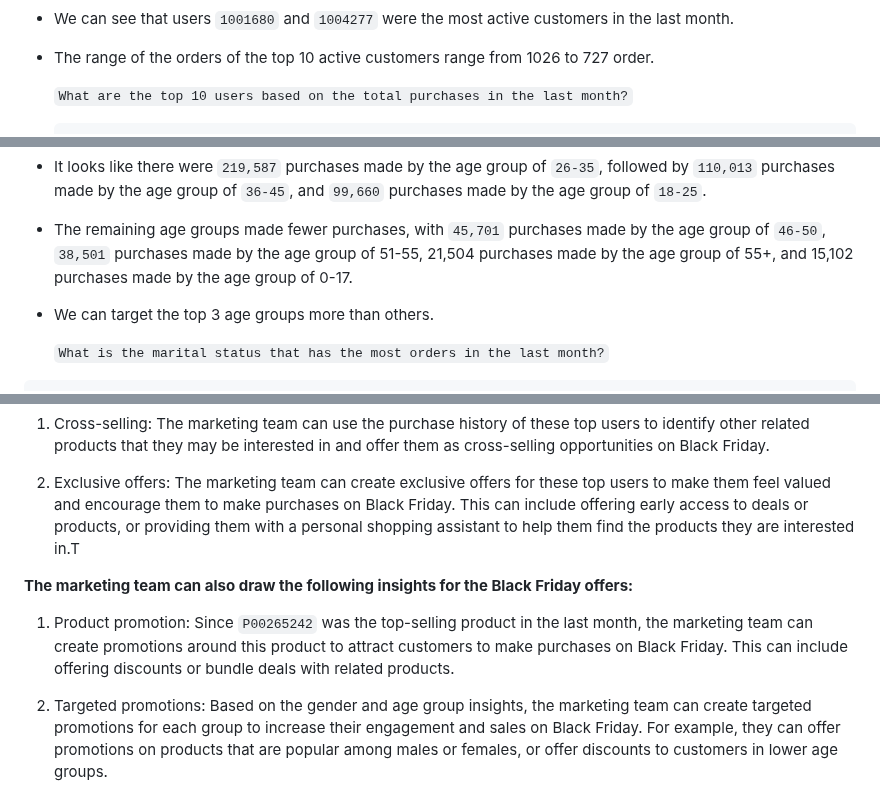
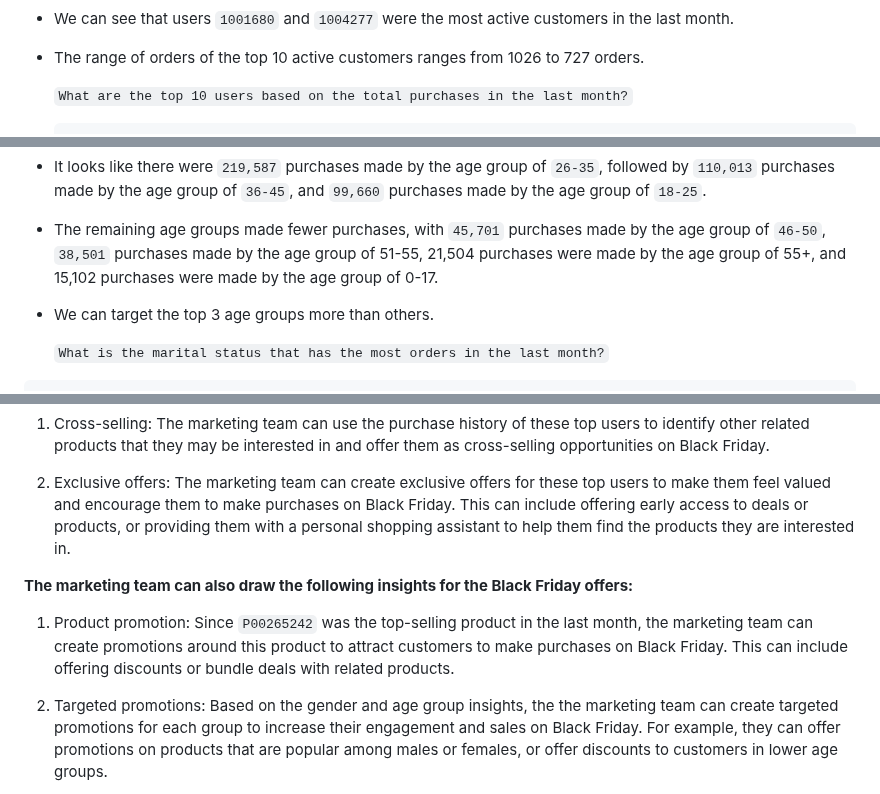
Before and after one commit to Ziadashraf301/Black-Friday, a Markdown page: Black-friday--Data-analysis-and-hypothesis-testing-.md, 3 parts joined by grey strips. Drawn GitHub-style.

```diff
--- a/Black-friday--Data-analysis-and-hypothesis-testing-.md
+++ b/Black-friday--Data-analysis-and-hypothesis-testing-.md
@@ -275,8 +272,8 @@ ggplot(data = user_counts,
 -   We can see that users `1001680` and `1004277` were the most active
     customers in the last month.
 
--   The range of the orders of the top 10 active customers range from
-    1026 to 727 order.
+-   The range of orders of the top 10 active customers ranges from
+    1026 to 727 orders.
 
     `What are the top 10 users based on the total purchases in the last month?`
 
@@ -421,8 +418,8 @@ ggplot(data = age_purchases, aes(x = Age, y = num_orders)) +
 
 -   The remaining age groups made fewer purchases, with `45,701`
     purchases made by the age group of `46-50`, `38,501` purchases made
-    by the age group of 51-55, 21,504 purchases made by the age group of
-    55+, and 15,102 purchases made by the age group of 0-17.
+    by the age group of 51-55, 21,504 purchases were made by the age group of
+    55+, and 15,102 purchases were made by the age group of 0-17.
 
 -   We can target the top 3 age groups more than others.
 
@@ -719,7 +716,7 @@ additional insights to create effective Black Friday offers:**
     these top users to make them feel valued and encourage them to make
     purchases on Black Friday. This can include offering early access to
     deals or products, or providing them with a personal shopping
-    assistant to help them find the products they are interested in.T
+    assistant to help them find the products they are interested in.
 
 **The marketing team can also draw the following insights for the Black
 Friday offers:**
@@ -731,7 +728,7 @@ Friday offers:**
     products.
 
 2.  Targeted promotions: Based on the gender and age group insights, the
-    marketing team can create targeted promotions for each group to
+    the marketing team can create targeted promotions for each group to
     increase their engagement and sales on Black Friday. For example,
     they can offer promotions on products that are popular among males
     or females, or offer discounts to customers in lower age groups.
```
Also changed, not shown: other parts of Black-friday--Data-analysis-and-hypothesis-testing-.md (+25 -28 lines).
